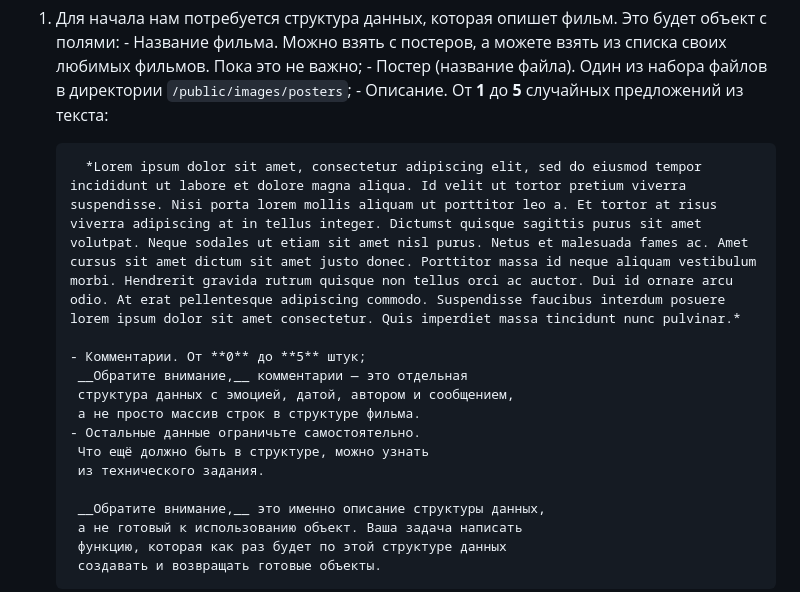
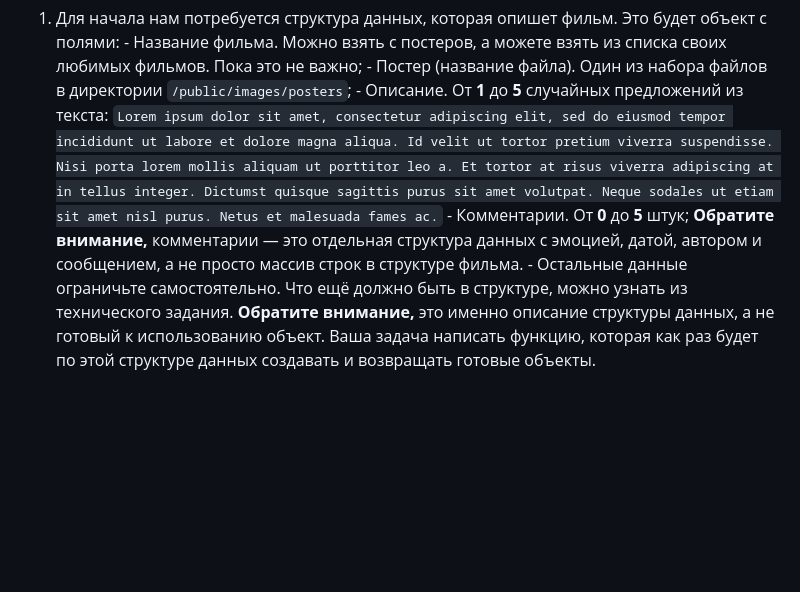
Before and after one commit to P3L3M3N/kinoman-2023-08-28, a Markdown page: tasks/module3/module3-task1.md, the part around the change printed below. Drawn GitHub-style; blank space fills up the shorter version.

```diff
--- a/tasks/module3/module3-task1.md
+++ b/tasks/module3/module3-task1.md
@@ -30,18 +30,15 @@
           файлов в директории `/public/images/posters`;
        - Описание. От **1** до **5** случайных предложений
           из текста:
-
-         *Lorem ipsum dolor sit amet, consectetur adipiscing elit, sed do eiusmod tempor incididunt ut labore et dolore magna aliqua. Id velit ut tortor pretium viverra suspendisse. Nisi porta lorem mollis aliquam ut porttitor leo a. Et tortor at risus viverra adipiscing at in tellus integer. Dictumst quisque sagittis purus sit amet volutpat. Neque sodales ut etiam sit amet nisl purus. Netus et malesuada fames ac. Amet cursus sit amet dictum sit amet justo donec. Porttitor massa id neque aliquam vestibulum morbi. Hendrerit gravida rutrum quisque non tellus orci ac auctor. Dui id ornare arcu odio. At erat pellentesque adipiscing commodo. Suspendisse faucibus interdum posuere lorem ipsum dolor sit amet consectetur. Quis imperdiet massa tincidunt nunc pulvinar.*
-
+          `Lorem ipsum dolor sit amet, consectetur adipiscing elit, sed do eiusmod tempor incididunt ut labore et dolore magna aliqua. Id velit ut tortor pretium viverra suspendisse. Nisi porta lorem mollis aliquam ut porttitor leo a. Et tortor at risus viverra adipiscing at in tellus integer. Dictumst quisque sagittis purus sit amet volutpat. Neque sodales ut etiam sit amet nisl purus. Netus et malesuada fames ac.`
        - Комментарии. От **0** до **5** штук;
-        __Обратите внимание,__ комментарии — это отдельная
+       **Обратите внимание,** комментарии — это отдельная
         структура данных с эмоцией, датой, автором и сообщением,
         а не просто массив строк в структуре фильма.
        - Остальные данные ограничьте самостоятельно.
         Что ещё должно быть в структуре, можно узнать
         из технического задания.
-
-        __Обратите внимание,__ это именно описание структуры данных,
+        **Обратите внимание,** это именно описание структуры данных,
         а не готовый к использованию объект. Ваша задача написать
         функцию, которая как раз будет по этой структуре данных
         создавать и возвращать готовые объекты.
```
Also changed, not shown: other parts of tasks/module3/module3-task1.md (+1 -1 lines).
